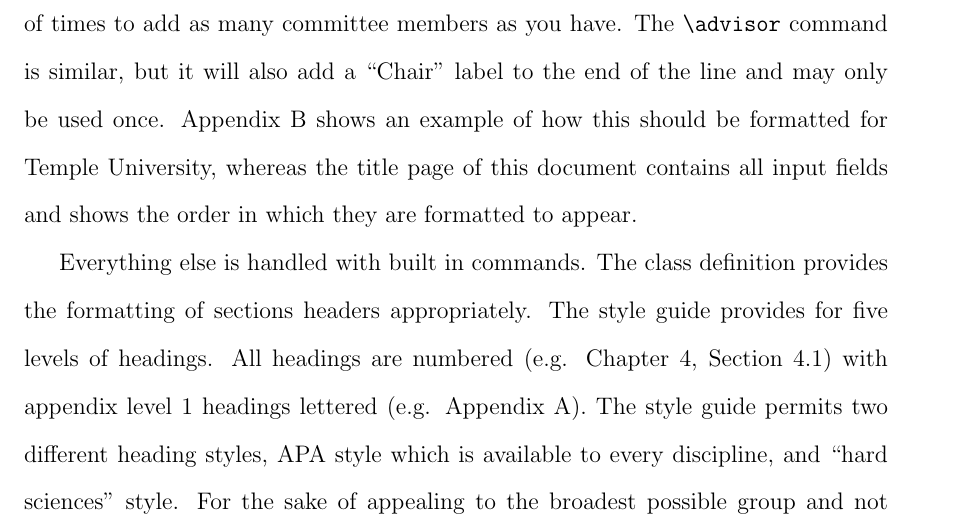
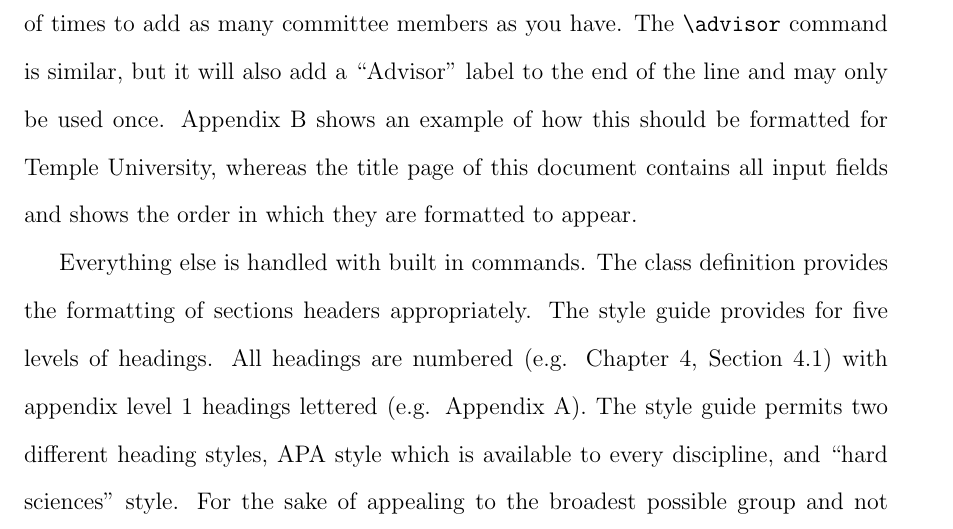
Before and after one commit to jbrodovsky/tu_thesis, a LaTeX thesis (tu_thesis.tex): part of page 18 of 30, cut so that both start at the same text. Compiled offline with pdfLaTeX.

Commit message:
corrected spelling and "chair" typo

```diff
--- a/tu_thesis.tex
+++ b/tu_thesis.tex
@@ -145,7 +145,7 @@ In this chapter, we'll discuss the specific style guidelines and how to use the
 
 Also take a look at the preamble portion of the the \LaTeX{} source code. There you will find several commands that set certain variables in the class. \verb|\title|, \verb|\author|, \verb|\date|, and \verb|\degree| are all self-explanatory. \verb|\copyrightyear| is the year in which the document is submitted or defended and used for the copyright page. \verb|\doctype| is used to set what it is that you're submitting (e.g. a Master's \textit{Thesis}, a Ph.D. \textit{Dissertation}, a \textit{Praxis}, et cetera.) This command will directly copy into the appropriate slot so place whatever it is in there. You can even append ``Proposal'' if you are proposing the project rather than defending the final version. \verb|\department|, \verb|\school|, \verb|\university|, and \verb|\graduateorg| are used to set the various organizations you are submitting this document to. If you do not need to specify any of these, simply use the \verb|\relax| command as their input. These are all used to set the title page and copyright page. These commands, when combined with the typical \verb|\maketitlepage| command, will generate the title page and copyright page.
 
-Of specific note is the \verb|\committeemember| command. This is a custom command that takes the name of the committee member and their department as arguments. It will automatically format the text for you. You can call this command any number of times to add as many committee members as you have. The \verb|\advisor| command is similar, but it will also add a ``Chair'' label to the end of the line and may only be used once. Appendix \ref{app:example-title-page} shows an example of how this should be formatted for Temple University, whereas the title page of this document contains all input fields and shows the order in which they are formatted to appear.
+Of specific note is the \verb|\committeemember| command. This is a custom command that takes the name of the committee member and their department as arguments. It will automatically format the text for you. You can call this command any number of times to add as many committee members as you have. The \verb|\advisor| command is similar, but it will also add a ``Advisor'' label to the end of the line and may only be used once. Appendix \ref{app:example-title-page} shows an example of how this should be formatted for Temple University, whereas the title page of this document contains all input fields and shows the order in which they are formatted to appear.
 
 Everything else is handled with built in commands. The class definition provides the formatting of sections headers appropriately. The style guide provides for five levels of headings. All headings are numbered (e.g. Chapter 4, Section 4.1) with appendix level 1 headings lettered (e.g. Appendix A). The style guide permits two different heading styles, APA style which is available to every discipline, and ``hard sciences'' style. For the sake of appealing to the broadest possible group and not making this overly hard on myself, the APA style was selected. These headings are accessed via the commands shown in Table \ref{tab:heading-styles}. Note that table captions precede the table. Individual authors can choose to number or not number subsections using the asterisks versions of the section commands (e.g. \verb|\section*{}|). The class file will automatically number the sections for you and add them to the table of contents. Tables and Figures will automatically be added to their respective lists as well.
 \begin{table}[ht]
```
Also changed, not shown: tu_thesis.pdf.
